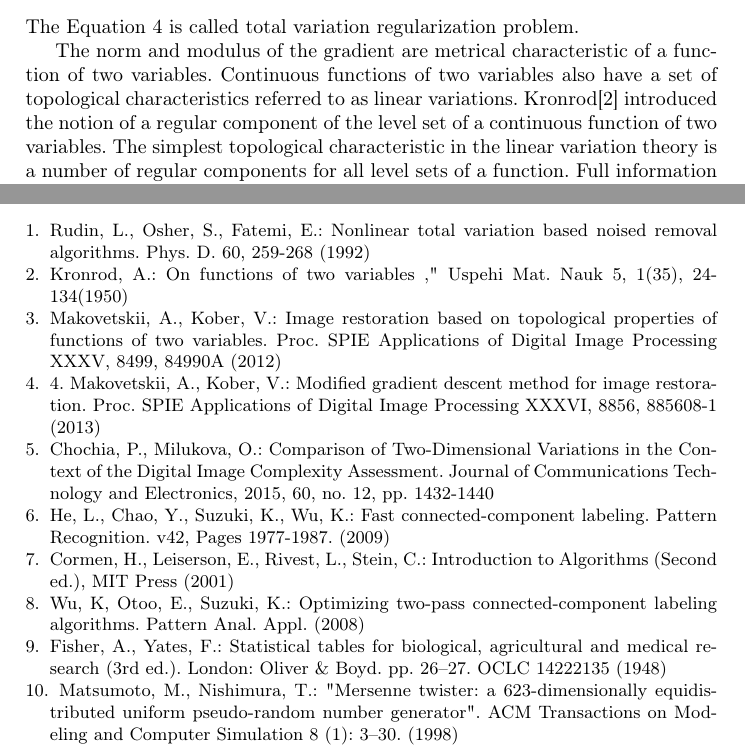
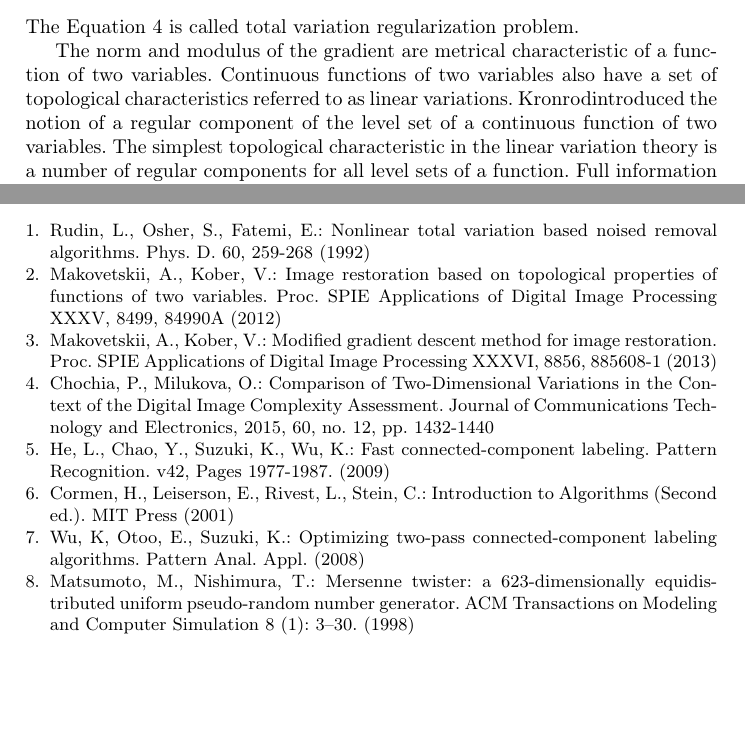
Before and after one commit to moskupols/image-labeling-benchmark, a LaTeX paper (paper/paper.tex): two parts of pages 2 and 11 of 11, joined at a grey line, cut so that both start at the same text, the shorter picture padded with empty space. Compiled offline with pdfLaTeX.

Commit message:
Fix references again

```diff
--- a/paper/paper.tex
+++ b/paper/paper.tex
@@ -150,7 +150,7 @@ The norm and modulus of the gradient are metrical characteristic of a function o
 two variables.
 Continuous functions of two variables also have a set of topological
 characteristics referred to as linear variations.
-Kronrod\cite{mak2}
+Kronrod%\cite{mak2}
 introduced the notion of a regular component of the level set of a
 continuous function of two variables.
 The simplest topological characteristic in the linear variation theory is a number
@@ -950,23 +952,35 @@ optimization.
 \begin{thebibliography}{5}
 
 \bibitem {mak1}
-Rudin, L., Osher, S., Fatemi, E.: Nonlinear total variation based noised removal algorithms. Phys. D. 60, 259-268 (1992)
+Rudin, L., Osher, S., Fatemi, E.:
+Nonlinear total variation based noised removal algorithms.
+Phys. D. 60, 259-268 (1992)
 
-\bibitem {mak2}
-Kronrod, A.: On functions of two variables ," Uspehi Mat. Nauk 5, 1(35), 24-134(1950)
+% \bibitem {mak2}
+% Kronrod, A.:
+% On functions of two variables.
+% Uspehi Mat. Nauk 5, 1(35), 24-134(1950)
 
 \bibitem {mak3}
-Makovetskii, A., Kober, V.: Image restoration based on topological properties of functions of two variables.  Proc. SPIE Applications of Digital Image Processing XXXV, 8499, 84990A (2012)
+Makovetskii, A., Kober, V.:
+Image restoration based on topological properties of functions of two variables.
+Proc. SPIE Applications of Digital Image Processing XXXV, 8499, 84990A (2012)
 
 \bibitem {mak4}
-4.	Makovetskii, A., Kober, V.: Modified gradient descent method for image restoration. Proc. SPIE Applications of Digital Image Processing XXXVI, 8856, 885608-1 (2013)
+Makovetskii, A., Kober, V.:
+Modified gradient descent method for image restoration.
+Proc. SPIE Applications of Digital Image Processing XXXVI, 8856, 885608-1 (2013)
 
 \bibitem {mak5}
-Chochia, P., Milukova, O.: Comparison of Two-Dimensional Variations in the Context of the Digital Image Complexity Assessment.  Journal of Communications Technology and Electronics, 2015, 60, no. 12,  pp. 1432-1440
+Chochia, P., Milukova, O.:
+Comparison of Two-Dimensional Variations in the Context of the Digital Image
+Complexity Assessment.
+Journal of Communications Technology and Electronics, 2015, 60, no. 12,  pp. 1432-1440
 
 \bibitem {hechao}
 He, L., Chao, Y., Suzuki, K., Wu, K.:
-Fast connected-component labeling. Pattern Recognition. v42, Pages 1977-1987. (2009)
+Fast connected-component labeling.
+Pattern Recognition. v42, Pages 1977-1987. (2009)
 
 %\bibitem {sterzh}
 %Стержанов, М.:
@@ -975,21 +989,23 @@ Fast connected-component labeling. Pattern Recognition. v42, Pages 1977-1987. (2
 
 \bibitem {CLRS}
 Cormen, H., Leiserson, E., Rivest, L., Stein, C.:
-Introduction to Algorithms (Second ed.), MIT Press (2001)
+Introduction to Algorithms (Second ed.).
+MIT Press (2001)
 
 \bibitem {wuotoo}
 Wu, K, Otoo, E., Suzuki, K.:
 Optimizing two-pass connected-component labeling algorithms.
 Pattern Anal. Appl. (2008)
 
-\bibitem {fisher:yates}
- Fisher, A., Yates, F.:
- Statistical tables for biological, agricultural and medical research (3rd ed.).
- London: Oliver \& Boyd. pp. 26–27. OCLC 14222135 (1948)
+% \bibitem {fisher:yates}
+% Fisher, A., Yates, F.:
+% Statistical tables for biological, agricultural and medical research (3rd ed.).
+% London: Oliver \& Boyd. pp. 26–27. OCLC 14222135 (1948)
 
 \bibitem{mt19937}
 Matsumoto, M., Nishimura, T.:
-"Mersenne twister: a 623-dimensionally equidistributed uniform pseudo-random number generator".
+Mersenne twister: a 623-dimensionally equidistributed uniform pseudo-random
+number generator.
 ACM Transactions on Modeling and Computer Simulation 8 (1): 3–30. (1998)
 
 \end{thebibliography}
```
Also changed, not shown: paper/paper.tex (12 more changed lines).
